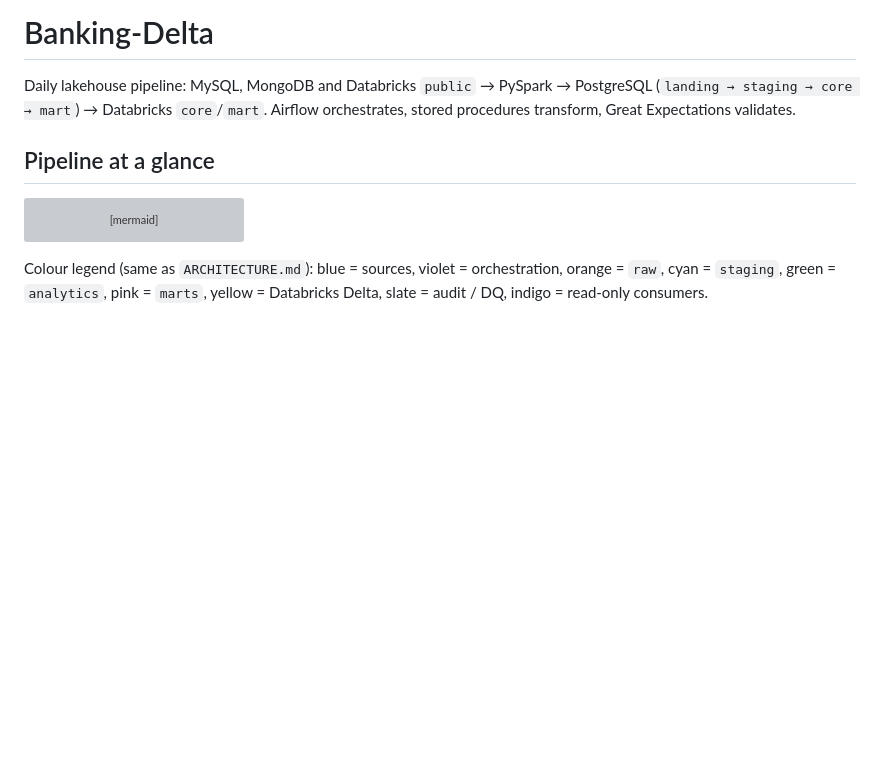
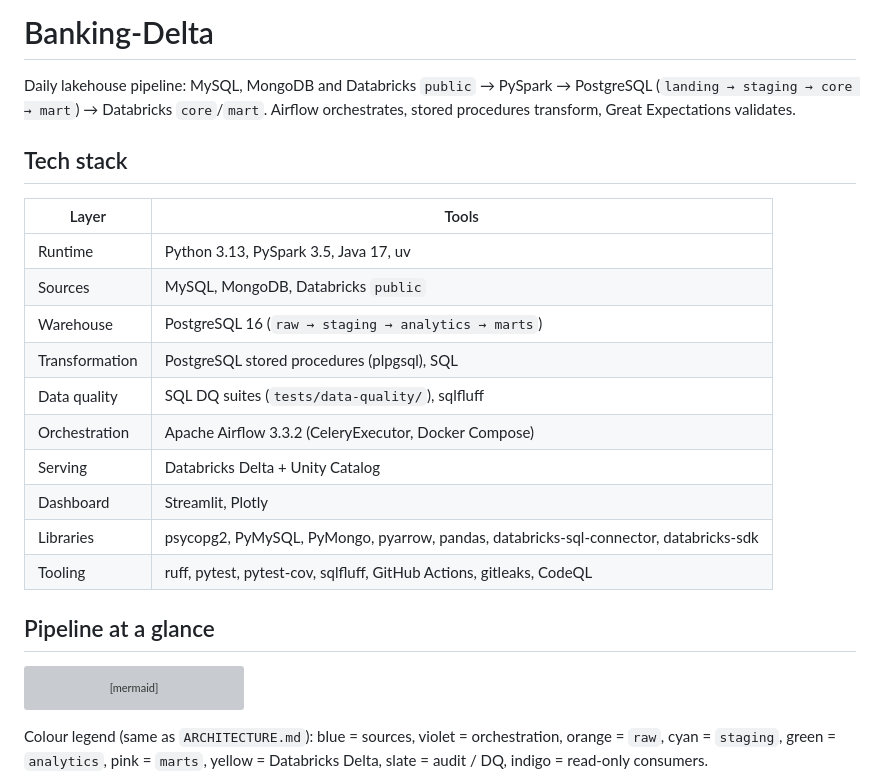
Before and after one commit to Nitinx12/Banking-Delta-Lakehouse, a Markdown page: README.md, the part around the change. Drawn GitHub-style; blank space fills up the shorter version; grey boxes are pictures that could not be loaded.

Commit message:
docs(readme): add tech stack table

```diff
--- a/README.md
+++ b/README.md
@@ -7,6 +7,21 @@
 Daily lakehouse pipeline: MySQL, MongoDB and Databricks `public` → PySpark →
 PostgreSQL (`landing → staging → core → mart`) → Databricks `core`/`mart`.
 Airflow orchestrates, stored procedures transform, Great Expectations validates.
+
+## Tech stack
+
+| Layer | Tools |
+| --- | --- |
+| Runtime | Python 3.13, PySpark 3.5, Java 17, uv |
+| Sources | MySQL, MongoDB, Databricks `public` |
+| Warehouse | PostgreSQL 16 (`raw → staging → analytics → marts`) |
+| Transformation | PostgreSQL stored procedures (plpgsql), SQL |
+| Data quality | SQL DQ suites (`tests/data-quality/`), sqlfluff |
+| Orchestration | Apache Airflow 3.3.2 (CeleryExecutor, Docker Compose) |
+| Serving | Databricks Delta + Unity Catalog |
+| Dashboard | Streamlit, Plotly |
+| Libraries | psycopg2, PyMySQL, PyMongo, pyarrow, pandas, databricks-sql-connector, databricks-sdk |
+| Tooling | ruff, pytest, pytest-cov, sqlfluff, GitHub Actions, gitleaks, CodeQL |
 
 ## Pipeline at a glance
 
```
